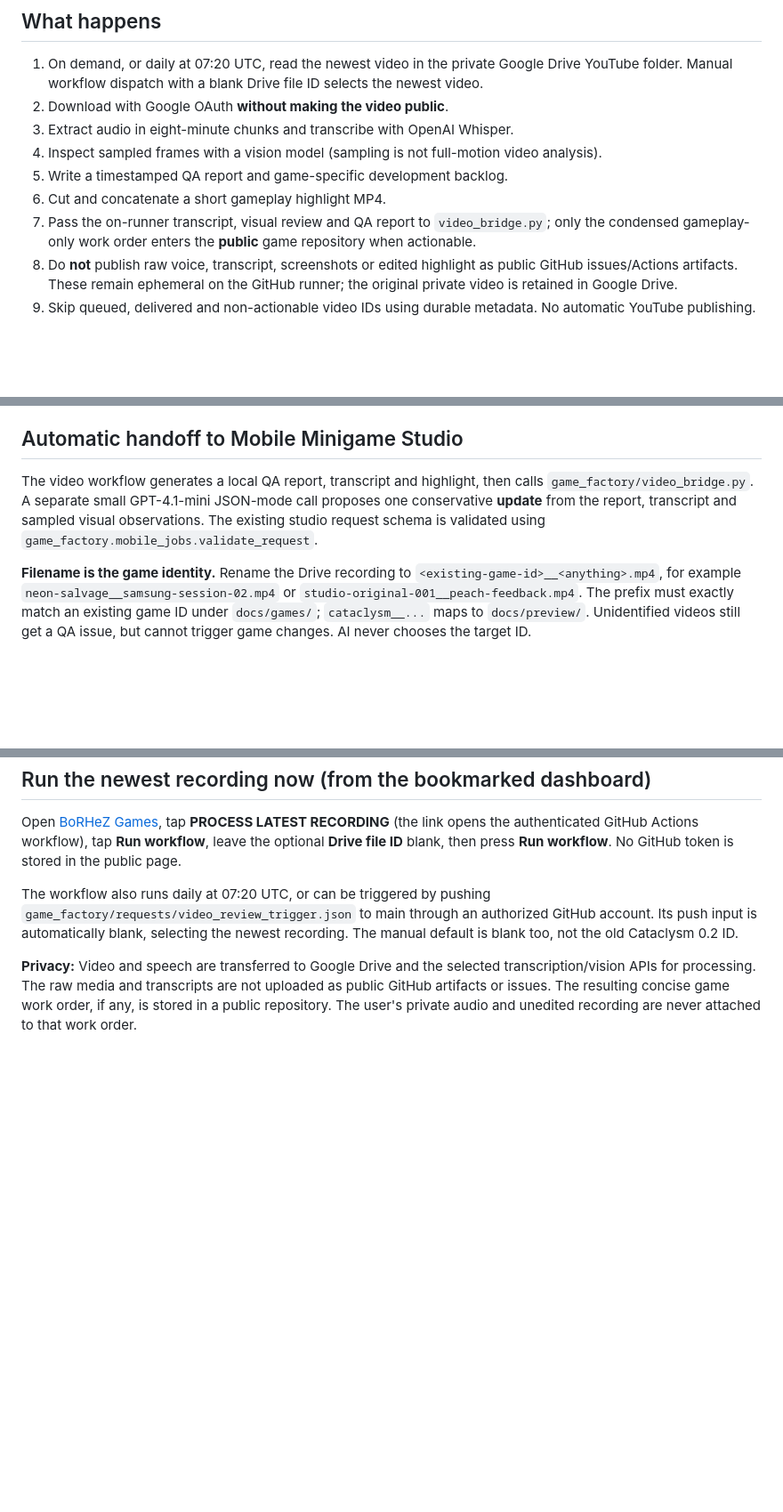
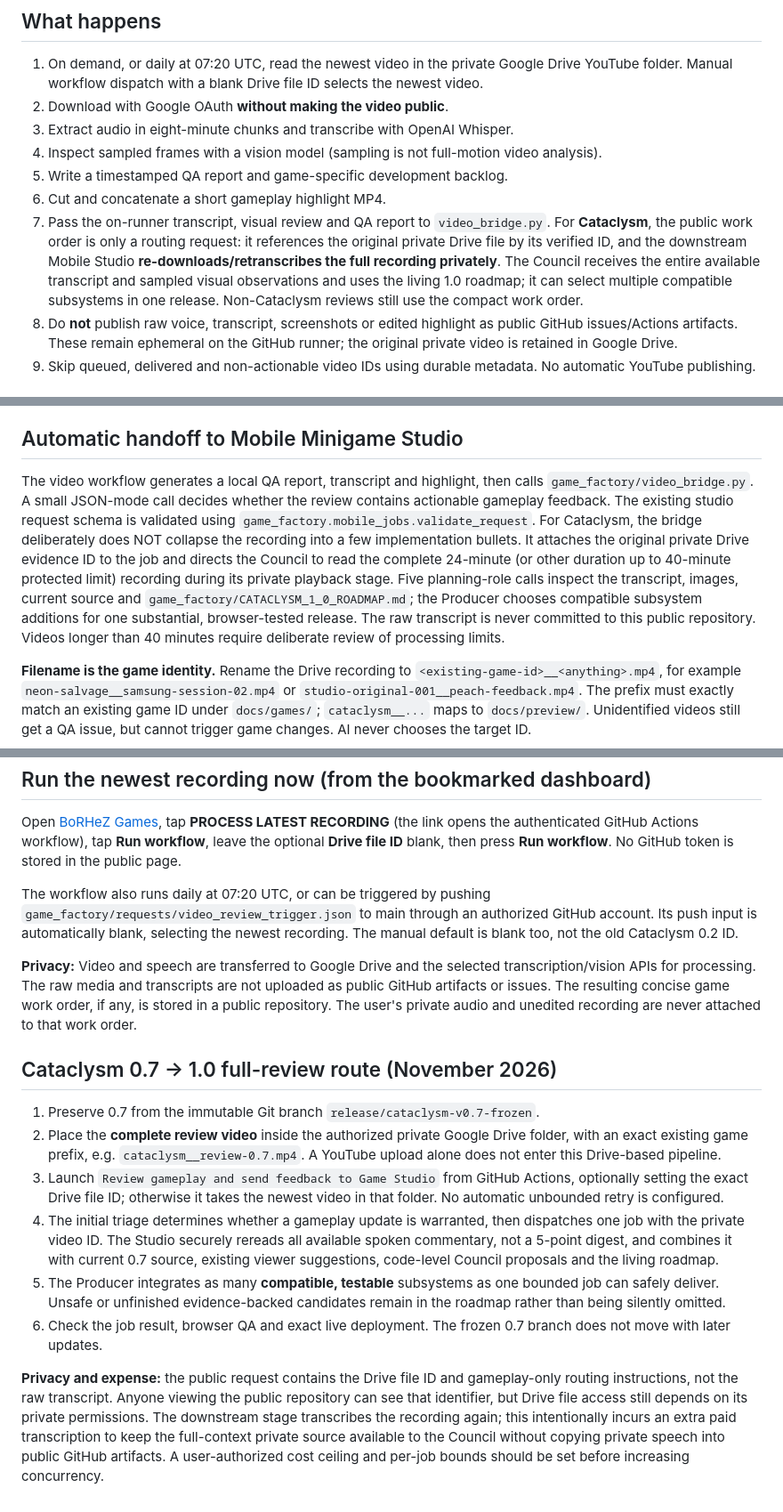
Before and after one commit to BoRHeX/kbc-rpg-prototype, a Markdown page: game_factory/VIDEO_PIPELINE.md, 3 parts joined by grey strips. Shown at 89% size. Drawn GitHub-style; blank space fills up the shorter version.

Commit message:
Document full private gameplay transcript handoff and Cataclysm roadmap workflow

```diff
--- a/game_factory/VIDEO_PIPELINE.md
+++ b/game_factory/VIDEO_PIPELINE.md
@@ -9,7 +9,7 @@ Workflow: `.github/workflows/gameplay-video-review.yml`. Processor: `game_factor
 4. Inspect sampled frames with a vision model (sampling is not full-motion video analysis).
 5. Write a timestamped QA report and game-specific development backlog.
 6. Cut and concatenate a short gameplay highlight MP4.
-7. Pass the on-runner transcript, visual review and QA report to `video_bridge.py`; only the condensed gameplay-only work order enters the **public** game repository when actionable.
+7. Pass the on-runner transcript, visual review and QA report to `video_bridge.py`. For **Cataclysm**, the public work order is only a routing request: it references the original private Drive file by its verified ID, and the downstream Mobile Studio **re-downloads/retranscribes the full recording privately**. The Council receives the entire available transcript and sampled visual observations and uses the living 1.0 roadmap; it can select multiple compatible subsystems in one release. Non-Cataclysm reviews still use the compact work order.
 8. Do **not** publish raw voice, transcript, screenshots or edited highlight as public GitHub issues/Actions artifacts. These remain ephemeral on the GitHub runner; the original private video is retained in Google Drive.
 9. Skip queued, delivered and non-actionable video IDs using durable metadata. No automatic YouTube publishing.
 
@@ -33,10 +33,18 @@ The source folder is currently `1ARwayk85TIK4MibwwXTsdAm4EKjQAh0K`. The initial
 ## Automatic handoff to Mobile Minigame Studio
 
 The video workflow generates a local QA report, transcript and highlight,
-then calls `game_factory/video_bridge.py`. A separate small GPT-4.1-mini
-JSON-mode call proposes one conservative **update** from the report, transcript
-and sampled visual observations. The existing studio request schema is validated
-using `game_factory.mobile_jobs.validate_request`.
+then calls `game_factory/video_bridge.py`. A small JSON-mode call decides
+whether the review contains actionable gameplay feedback. The existing studio
+request schema is validated using `game_factory.mobile_jobs.validate_request`.
+For Cataclysm, the bridge deliberately does NOT collapse the recording into a
+few implementation bullets. It attaches the original private Drive evidence ID
+to the job and directs the Council to read the complete 24-minute (or other
+duration up to 40-minute protected limit) recording during its private playback
+stage. Five planning-role calls inspect the transcript, images, current source
+and `game_factory/CATACLYSM_1_0_ROADMAP.md`; the Producer chooses compatible
+subsystem additions for one substantial, browser-tested release. The raw
+transcript is never committed to this public repository. Videos longer than
+40 minutes require deliberate review of processing limits.
 
 **Filename is the game identity.** Rename the Drive recording to
 `<existing-game-id>__<anything>.mp4`, for example
@@ -90,3 +98,15 @@ transcription/vision APIs for processing. The raw media and transcripts are not
 uploaded as public GitHub artifacts or issues. The resulting concise game work
 order, if any, is stored in a public repository. The user's private audio and
 unedited recording are never attached to that work order.
+
+
+## Cataclysm 0.7 → 1.0 full-review route (November 2026)
+
+1. Preserve 0.7 from the immutable Git branch `release/cataclysm-v0.7-frozen`.
+2. Place the **complete review video** inside the authorized private Google Drive folder, with an exact existing game prefix, e.g. `cataclysm__review-0.7.mp4`. A YouTube upload alone does not enter this Drive-based pipeline.
+3. Launch `Review gameplay and send feedback to Game Studio` from GitHub Actions, optionally setting the exact Drive file ID; otherwise it takes the newest video in that folder. No automatic unbounded retry is configured.
+4. The initial triage determines whether a gameplay update is warranted, then dispatches one job with the private video ID. The Studio securely rereads all available spoken commentary, not a 5-point digest, and combines it with current 0.7 source, existing viewer suggestions, code-level Council proposals and the living roadmap.
+5. The Producer integrates as many **compatible, testable** subsystems as one bounded job can safely deliver. Unsafe or unfinished evidence-backed candidates remain in the roadmap rather than being silently omitted.
+6. Check the job result, browser QA and exact live deployment. The frozen 0.7 branch does not move with later updates.
+
+**Privacy and expense:** the public request contains the Drive file ID and gameplay-only routing instructions, not the raw transcript. Anyone viewing the public repository can see that identifier, but Drive file access still depends on its private permissions. The downstream stage transcribes the recording again; this intentionally incurs an extra paid transcription to keep the full-context private source available to the Council without copying private speech into public GitHub artifacts. A user-authorized cost ceiling and per-job bounds should be set before increasing concurrency.
```
